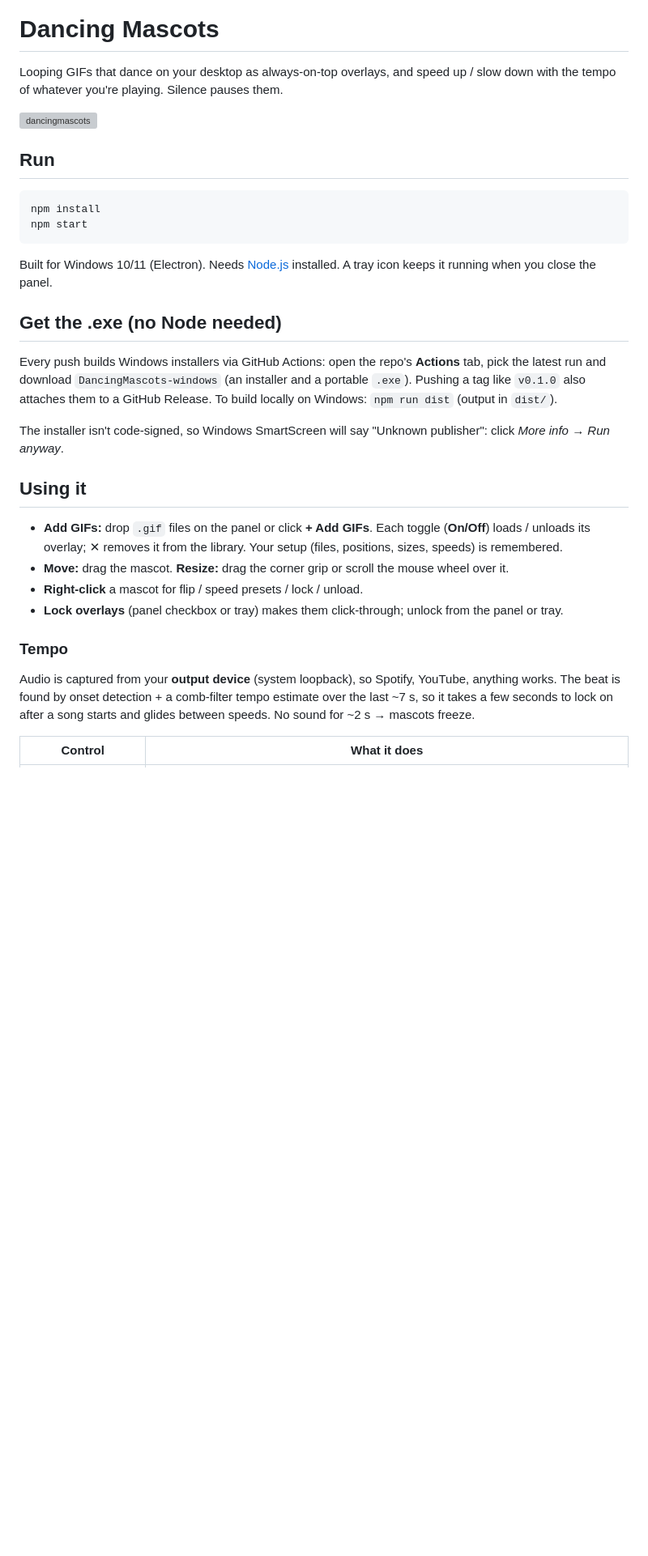
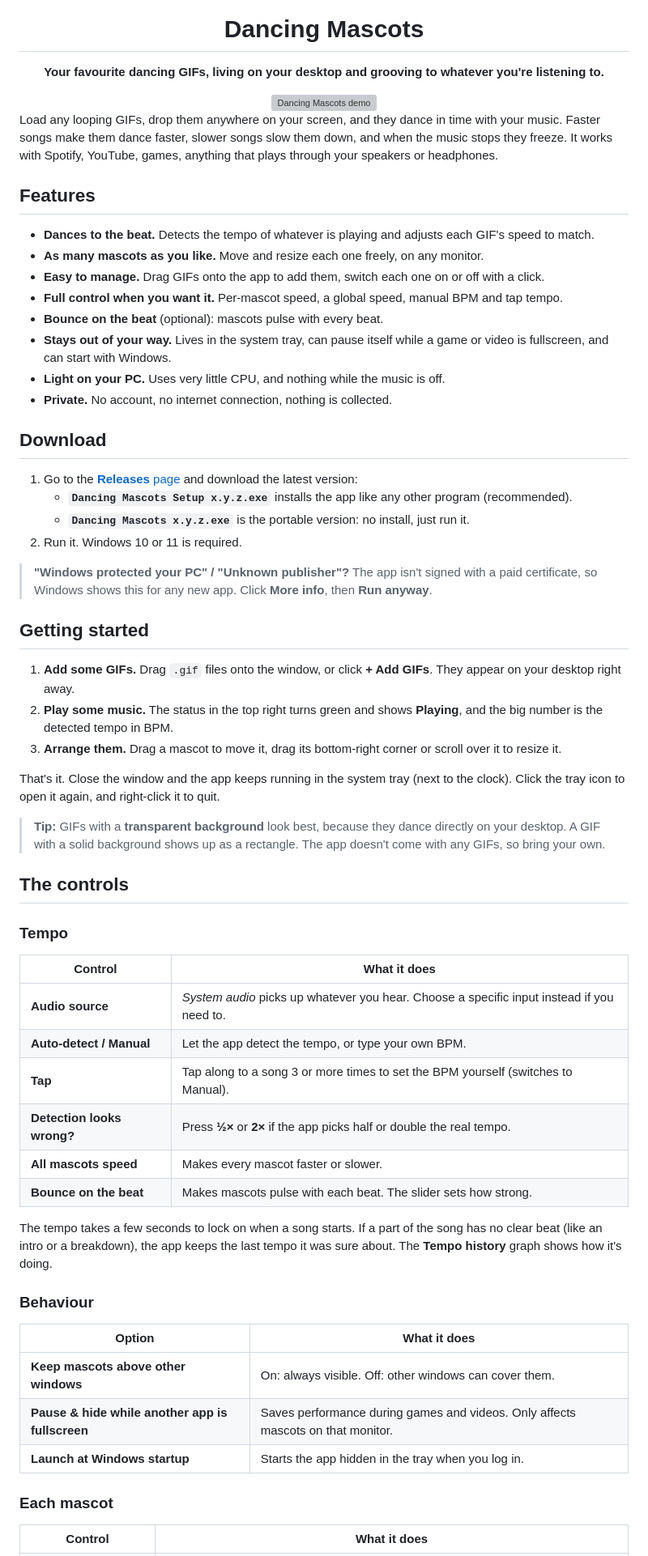
Before and after one commit to DreamyAkemi/dancingmascots, a Markdown page: README.md, the part around one of its changes. Shown at 81% size. Rendered like a GitHub page; blank space fills up the shorter version; grey boxes are pictures that could not be loaded.

Commit message:
Rewrite README for users; move developer notes to docs/DEVELOPMENT.md
Co-Authored-By: Claude Sonnet 5.5 <noreply@anthropic.com>
Claude-Session: https://claude.ai/code/session_01QovBWc9L5neeHUYHZxwZPP

````diff
--- a/README.md
+++ b/README.md
@@ -1,40 +5,78 @@
 # Dancing Mascots
 
-Looping GIFs that dance on your desktop as always-on-top overlays, and speed up / slow down with the
-tempo of whatever you're playing. Silence pauses them.
+**Your favourite dancing GIFs, living on your desktop and grooving to whatever you're listening to.**
 
-<img width="473" height="434" alt="dancingmascots" src="https://github.com/user-attachments/assets/940705ea-c26d-4476-880e-3e113505bcf5" />
+<img width="473" height="434" alt="Dancing Mascots demo" src="https://github.com/user-attachments/assets/940705ea-c26d-4476-880e-3e113505bcf5" />
 
-## Run
+</div>
 
-```
-npm install
-npm start
-```
+Load any looping GIFs, drop them anywhere on your screen, and they dance in time with your music. Faster
+songs make them dance faster, slower songs slow them down, and when the music stops they freeze.
+It works with Spotify, YouTube, games, anything that plays through your speakers or headphones.
 
-Built for Windows 10/11 (Electron). Needs [Node.js](https://nodejs.org) installed. A tray icon keeps it running when you close the panel.
+## Features
 
-## Get the .exe (no Node needed)
+- **Dances to the beat.** Detects the tempo of whatever is playing and adjusts each GIF's speed to match.
+- **As many mascots as you like.** Move and resize each one freely, on any monitor.
+- **Easy to manage.** Drag GIFs onto the app to add them, switch each one on or off with a click.
+- **Full control when you want it.** Per-mascot speed, a global speed, manual BPM and tap tempo.
+- **Bounce on the beat** (optional): mascots pulse with every beat.
+- **Stays out of your way.** Lives in the system tray, can pause itself while a game or video is
+  fullscreen, and can start with Windows.
+- **Light on your PC.** Uses very little CPU, and nothing while the music is off.
+- **Private.** No account, no internet connection, nothing is collected.
 
-Every push builds Windows installers via GitHub Actions: open the repo's **Actions** tab, pick the latest
-run and download `DancingMascots-windows` (an installer and a portable `.exe`). Pushing a tag like `v0.1.0`
-also attaches them to a GitHub Release. To build locally on Windows: `npm run dist` (output in `dist/`).
+## Download
 
-The installer isn't code-signed, so Windows SmartScreen will say "Unknown publisher": click *More info → Run anyway*.
+1. Go to the [**Releases** page](https://github.com/DreamyAkemi/dancingmascots/releases) and download the
+   latest version:
+   - **`Dancing Mascots Setup x.y.z.exe`** installs the app like any other program (recommended).
+   - **`Dancing Mascots x.y.z.exe`** is the portable version: no install, just run it.
+2. Run it. Windows 10 or 11 is required.
 
-## Using it
+> **"Windows protected your PC" / "Unknown publisher"?** The app isn't signed with a paid certificate, so
+> Windows shows this for any new app. Click **More info**, then **Run anyway**.
 
-- **Add GIFs:** drop `.gif` files on the panel or click **+ Add GIFs**. Each toggle (**On/Off**) loads / unloads
-  its overlay; ✕ removes it from the library. Your setup (files, positions, sizes, speeds) is remembered.
-- **Move:** drag the mascot. **Resize:** drag the corner grip or scroll the mouse wheel over it.
-- **Right-click** a mascot for flip / speed presets / lock / unload.
-- **Lock overlays** (panel checkbox or tray) makes them click-through; unlock from the panel or tray.
+## Getting started
+
+1. **Add some GIFs.** Drag `.gif` files onto the window, or click **+ Add GIFs**. They appear on your
+   desktop right away.
+2. **Play some music.** The status in the top right turns green and shows **Playing**, and the big number is
+   the detected tempo in BPM.
+3. **Arrange them.** Drag a mascot to move it, drag its bottom-right corner or scroll over it to resize it.
+
+That's it. Close the window and the app keeps running in the system tray (next to the clock). Click the
+tray icon to open it again, and right-click it to quit.
+
+> **Tip:** GIFs with a **transparent background** look best, because they dance directly on your desktop.
+> A GIF with a solid background shows up as a rectangle. The app doesn't come with any GIFs, so bring your own.
+
+## The controls
 
 ### Tempo
 
-Audio is captured from your **output device** (system loopback), so Spotify, YouTube, anything works.
-The beat is found by onset detection + a comb-filter tempo estimate over the last ~7 s, so it takes a few
-seconds to lock on after a song starts and glides between speeds. No sound for ~2 s → mascots freeze.
+| Control | What it does |
+| --- | --- |
+| **Audio source** | *System audio* picks up whatever you hear. Choose a specific input instead if you need to. |
+| **Auto-detect / Manual** | Let the app detect the tempo, or type your own BPM. |
+| **Tap** | Tap along to a song 3 or more times to set the BPM yourself (switches to Manual). |
+| **Detection looks wrong?** | Press **½×** or **2×** if the app picks half or double the real tempo. |
+| **All mascots speed** | Makes every mascot faster or slower. |
+| **Bounce on the beat** | Makes mascots pulse with each beat. The slider sets how strong. |
+
+The tempo takes a few seconds to lock on when a song starts. If a part of the song has no clear beat
+(like an intro or a breakdown), the app keeps the last tempo it was sure about. The **Tempo history**
+graph shows how it's doing.
+
+### Behaviour
+
+| Option | What it does |
+| --- | --- |
+| **Keep mascots above other windows** | On: always visible. Off: other windows can cover them. |
+| **Pause & hide while another app is fullscreen** | Saves performance during games and videos. Only affects mascots on that monitor. |
+| **Launch at Windows startup** | Starts the app hidden in the tray when you log in. |
+
+### Each mascot
 
 | Control | What it does |
 | --- | --- |
````
Also changed, not shown: other parts of README.md (+39 -39 lines), docs/DEVELOPMENT.md (added, +48 -0 lines).
